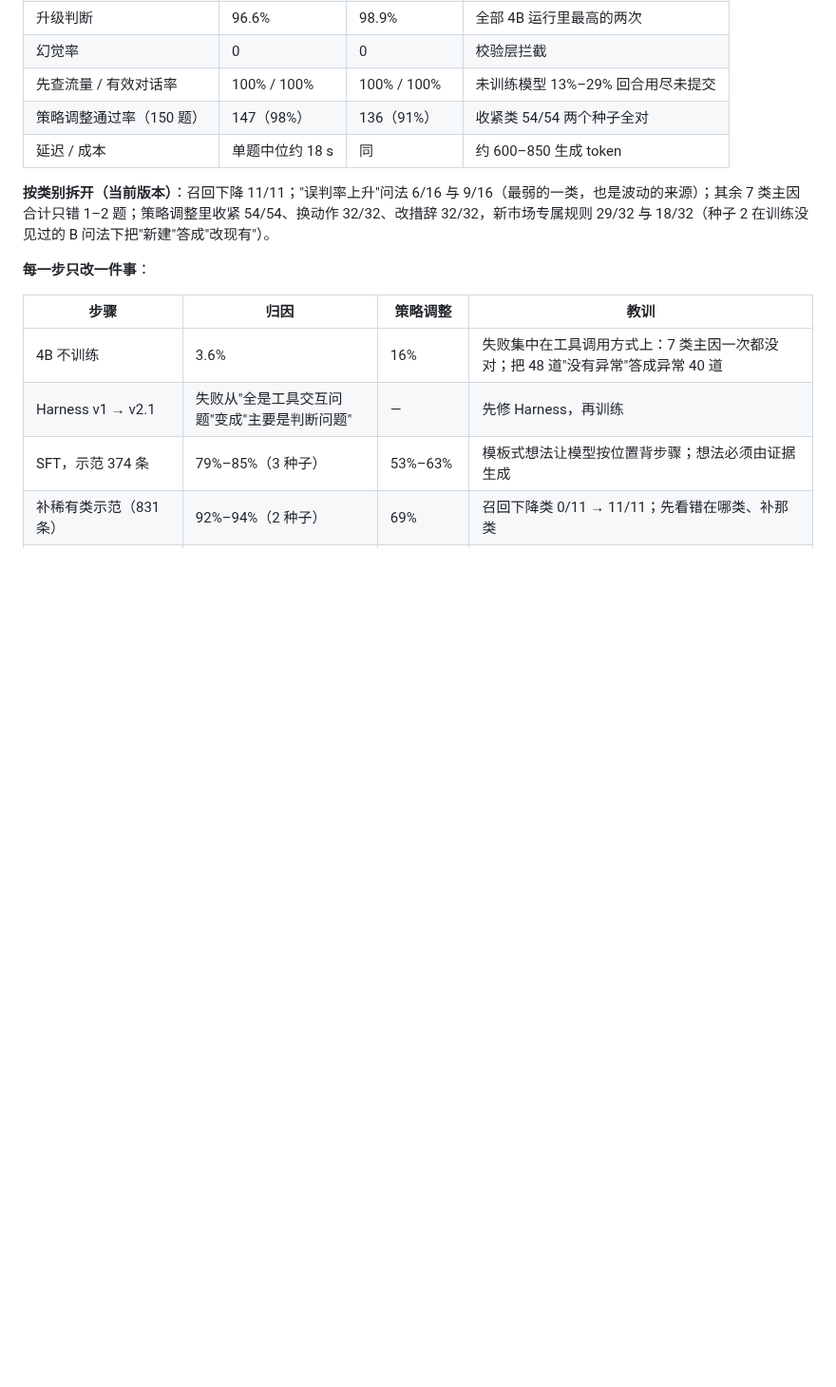
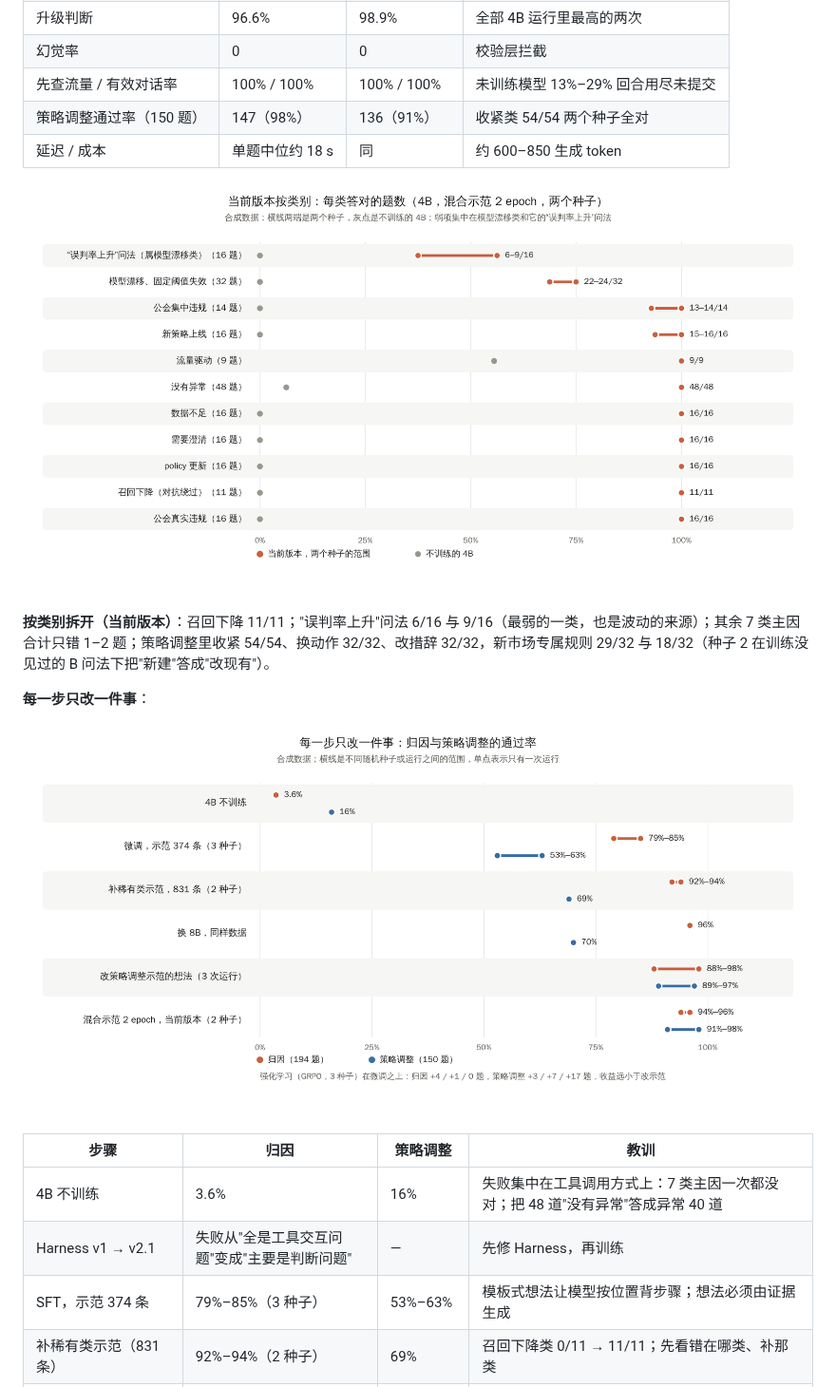
Before and after one commit to dekunsun/live-governance-agent, a Markdown page: docs/technical-one-pager.md, the part around the change. Shown at 95% size. GitHub-like rendering; pictures changed too: docs/images/results-by-class.png (added), docs/images/results-steps.png (added); blank space fills up the shorter version.

Commit message:
结果图：每一步只改一件事、当前版本按类别（SVG + PNG），嵌入技术附件 4.5 与 PRD 第 8 节
Co-Authored-By: Claude Fable 5.1 <noreply@anthropic.com>
Claude-Session: https://claude.ai/code/session_01BtXfCaVdkRnGA8GMhkcuD9

```diff
--- a/docs/technical-one-pager.md
+++ b/docs/technical-one-pager.md
@@ -180,9 +180,13 @@ Oct 21, 2026 · Dekun Sun · 全部基于本仓库的可运行原型与合成数
 | 策略调整通过率（150 题） | 147（98%） | 136（91%） | 收紧类 54/54 两个种子全对 |
 | 延迟 / 成本 | 单题中位约 18 s | 同 | 约 600–850 生成 token |
 
+![当前版本按类别](images/results-by-class.png)
+
 **按类别拆开（当前版本）**：召回下降 11/11；"误判率上升"问法 6/16 与 9/16（最弱的一类，也是波动的来源）；其余 7 类主因合计只错 1–2 题；策略调整里收紧 54/54、换动作 32/32、改措辞 32/32，新市场专属规则 29/32 与 18/32（种子 2 在训练没见过的 B 问法下把"新建"答成"改现有"）。
 
 **每一步只改一件事**：
+
+![每一步只改一件事](images/results-steps.png)
 
 | 步骤 | 归因 | 策略调整 | 教训 |
 |---|---|---|---|
```
Also changed, not shown: docs/PRD.md (+2 -0 lines), 4 other files.
